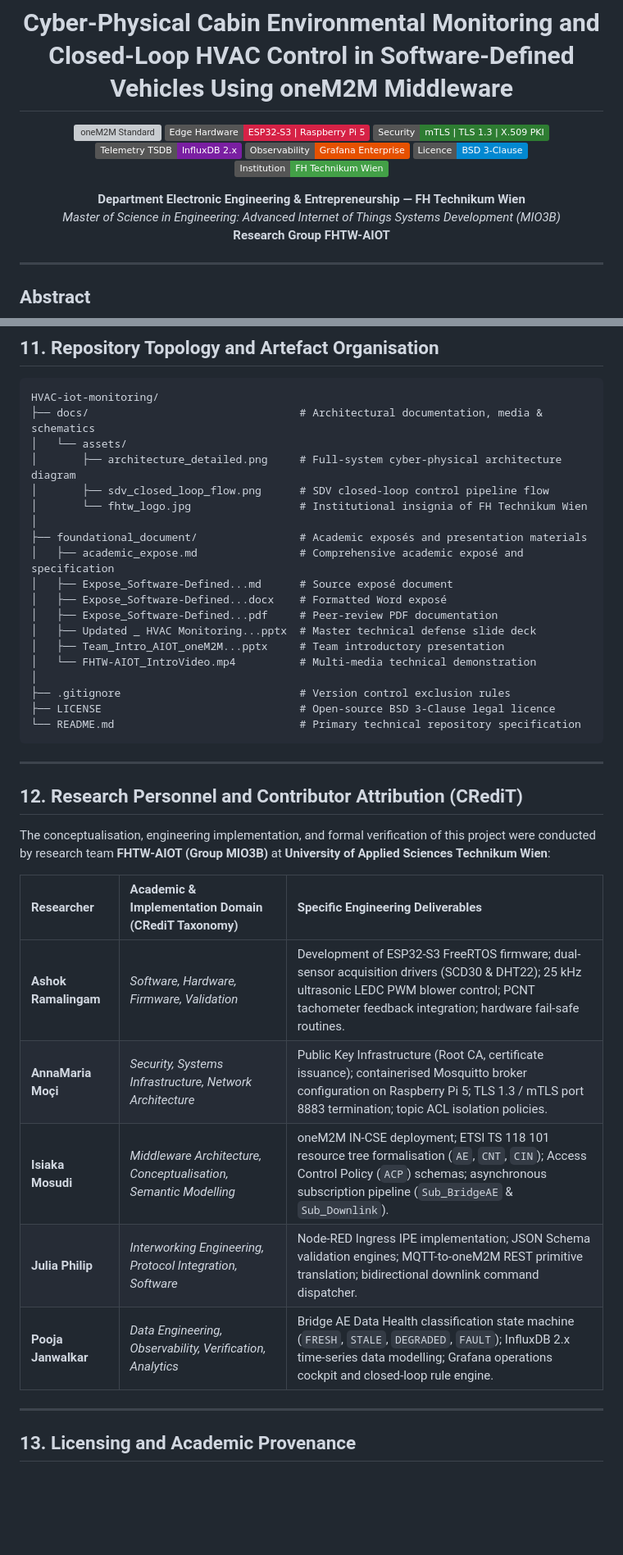
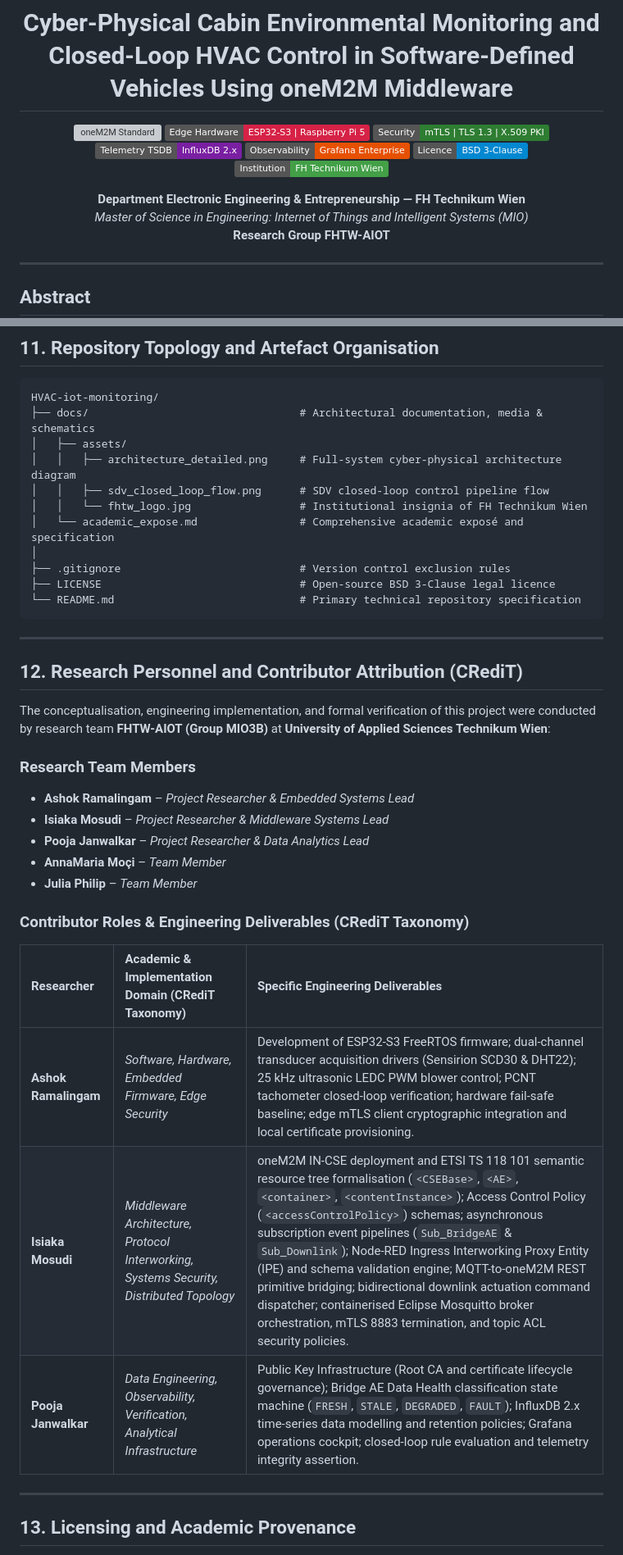
Before and after one commit to imosudi/HVAC-iot-monitoring, a Markdown page: README.md, 2 parts joined by grey strips. Shown at 82% size. Rendered like a GitHub page; badges without logos; blank space fills up the shorter version; grey boxes are pictures that could not be loaded.

````diff
--- a/README.md
+++ b/README.md
@@ -12,7 +12,7 @@
 
 <p align="center">
   <b>Department Electronic Engineering & Entrepreneurship — FH Technikum Wien</b><br>
-  <i>Master of Science in Engineering: Advanced Internet of Things Systems Development (MIO3B)</i><br>
+  <i>Master of Science in Engineering: Internet of Things and Intelligent Systems (MIO)</i><br>
   <b>Research Group FHTW-AIOT</b>
 </p>
 
@@ -530,19 +530,11 @@ System verification is structured across three rigorous testing tiers designed t
 ```text
 HVAC-iot-monitoring/
 ├── docs/                                 # Architectural documentation, media & schematics
-│   └── assets/
-│       ├── architecture_detailed.png     # Full-system cyber-physical architecture diagram
-│       ├── sdv_closed_loop_flow.png      # SDV closed-loop control pipeline flow
-│       └── fhtw_logo.jpg                 # Institutional insignia of FH Technikum Wien
-│
-├── foundational_document/                # Academic exposés and presentation materials
-│   ├── academic_expose.md                # Comprehensive academic exposé and specification
-│   ├── Expose_Software-Defined...md      # Source exposé document
-│   ├── Expose_Software-Defined...docx    # Formatted Word exposé
-│   ├── Expose_Software-Defined...pdf     # Peer-review PDF documentation
-│   ├── Updated _ HVAC Monitoring...pptx  # Master technical defense slide deck
-│   ├── Team_Intro_AIOT_oneM2M...pptx     # Team introductory presentation
-│   └── FHTW-AIOT_IntroVideo.mp4          # Multi-media technical demonstration
+│   ├── assets/
+│   │   ├── architecture_detailed.png     # Full-system cyber-physical architecture diagram
+│   │   ├── sdv_closed_loop_flow.png      # SDV closed-loop control pipeline flow
+│   │   └── fhtw_logo.jpg                 # Institutional insignia of FH Technikum Wien
+│   └── academic_expose.md                # Comprehensive academic exposé and specification
 │
 ├── .gitignore                            # Version control exclusion rules
 ├── LICENSE                               # Open-source BSD 3-Clause legal licence
@@ -555,13 +547,20 @@ HVAC-iot-monitoring/
 
 The conceptualisation, engineering implementation, and formal verification of this project were conducted by research team **FHTW-AIOT (Group MIO3B)** at **University of Applied Sciences Technikum Wien**:
 
+### Research Team Members
+* **Ashok Ramalingam** – *Project Researcher & Embedded Systems Lead*
+* **Isiaka Mosudi** – *Project Researcher & Middleware Systems Lead*
+* **Pooja Janwalkar** – *Project Researcher & Data Analytics Lead*
+* **AnnaMaria Moçi** – *Team Member*
+* **Julia Philip** – *Team Member*
+
+### Contributor Roles & Engineering Deliverables (CRediT Taxonomy)
+
 | Researcher | Academic & Implementation Domain (CRediT Taxonomy) | Specific Engineering Deliverables |
 | :--- | :--- | :--- |
-| **Ashok Ramalingam** | *Software, Hardware, Firmware, Validation* | Development of ESP32-S3 FreeRTOS firmware; dual-sensor acquisition drivers (SCD30 & DHT22); 25 kHz ultrasonic LEDC PWM blower control; PCNT tachometer feedback integration; hardware fail-safe routines. |
-| **AnnaMaria Moçi** | *Security, Systems Infrastructure, Network Architecture* | Public Key Infrastructure (Root CA, certificate issuance); containerised Mosquitto broker configuration on Raspberry Pi 5; TLS 1.3 / mTLS port 8883 termination; topic ACL isolation policies. |
-| **Isiaka Mosudi** | *Middleware Architecture, Conceptualisation, Semantic Modelling* | oneM2M IN-CSE deployment; ETSI TS 118 101 resource tree formalisation (`AE`, `CNT`, `CIN`); Access Control Policy (`ACP`) schemas; asynchronous subscription pipeline (`Sub_BridgeAE` & `Sub_Downlink`). |
-| **Julia Philip** | *Interworking Engineering, Protocol Integration, Software* | Node-RED Ingress IPE implementation; JSON Schema validation engines; MQTT-to-oneM2M REST primitive translation; bidirectional downlink command dispatcher. |
-| **Pooja Janwalkar** | *Data Engineering, Observability, Verification, Analytics* | Bridge AE Data Health classification state machine (`FRESH`, `STALE`, `DEGRADED`, `FAULT`); InfluxDB 2.x time-series data modelling; Grafana operations cockpit and closed-loop rule engine. |
+| **Ashok Ramalingam** | *Software, Hardware, Embedded Firmware, Edge Security* | Development of ESP32-S3 FreeRTOS firmware; dual-channel transducer acquisition drivers (Sensirion SCD30 & DHT22); 25 kHz ultrasonic LEDC PWM blower control; PCNT tachometer closed-loop verification; hardware fail-safe baseline; edge mTLS client cryptographic integration and local certificate provisioning. |
+| **Isiaka Mosudi** | *Middleware Architecture, Protocol Interworking, Systems Security, Distributed Topology* | oneM2M IN-CSE deployment and ETSI TS 118 101 semantic resource tree formalisation (`<CSEBase>`, `<AE>`, `<container>`, `<contentInstance>`); Access Control Policy (`<accessControlPolicy>`) schemas; asynchronous subscription event pipelines (`Sub_BridgeAE` & `Sub_Downlink`); Node-RED Ingress Interworking Proxy Entity (IPE) and schema validation engine; MQTT-to-oneM2M REST primitive bridging; bidirectional downlink actuation command dispatcher; containerised Eclipse Mosquitto broker orchestration, mTLS 8883 termination, and topic ACL security policies. |
+| **Pooja Janwalkar** | *Data Engineering, Observability, Verification, Analytical Infrastructure* | Public Key Infrastructure (Root CA and certificate lifecycle governance); Bridge AE Data Health classification state machine (`FRESH`, `STALE`, `DEGRADED`, `FAULT`); InfluxDB 2.x time-series data modelling and retention policies; Grafana operations cockpit; closed-loop rule evaluation and telemetry integrity assertion. |
 
 ---
 
````
Also changed, not shown: docs/academic_expose.md (added, +169 -0 lines).
